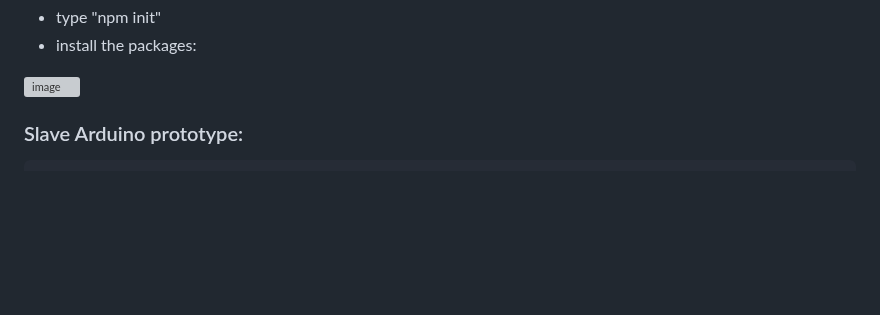
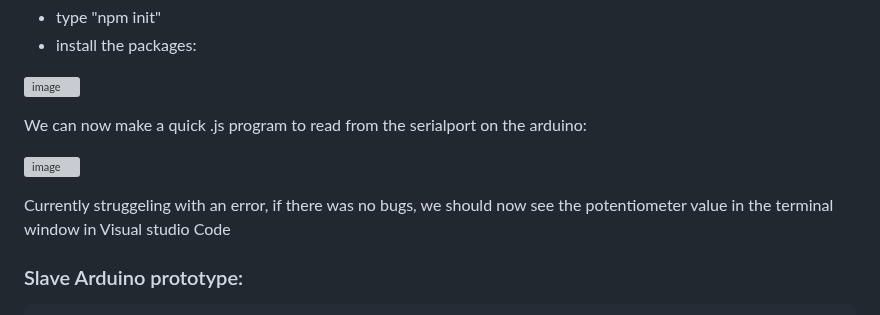
Before and after one commit to MusicIsMath/Bachelor2023, a Markdown page: LOGG.md, the part around the change. GitHub-like rendering; blank space fills up the shorter version; grey boxes are pictures that could not be loaded.

````diff
--- a/LOGG.md
+++ b/LOGG.md
@@ -231,7 +231,11 @@ Installing packages for Serialport and socket.io:
 
 ![image](https://user-images.githubusercontent.com/112080849/212685629-3b21c01a-461a-4d83-95f5-ebcf1b63eb4e.png)
 
+We can now make a quick .js program to read from the serialport on the arduino:
 
+![image](https://user-images.githubusercontent.com/112080849/212694966-d03736f7-ce5e-4170-8e3b-c556c1dec600.png)
+
+Currently struggeling with an error, if there was no bugs, we should now see the potentiometer value in the terminal window in Visual studio Code
 ### Slave Arduino prototype:
 ```
 char SMymessage[4];
````
